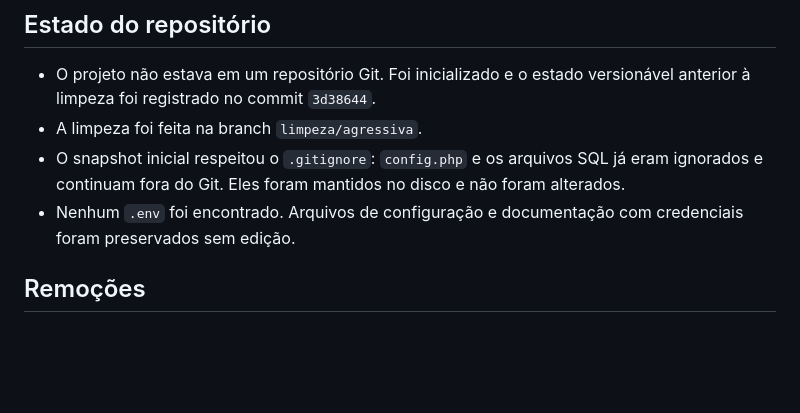
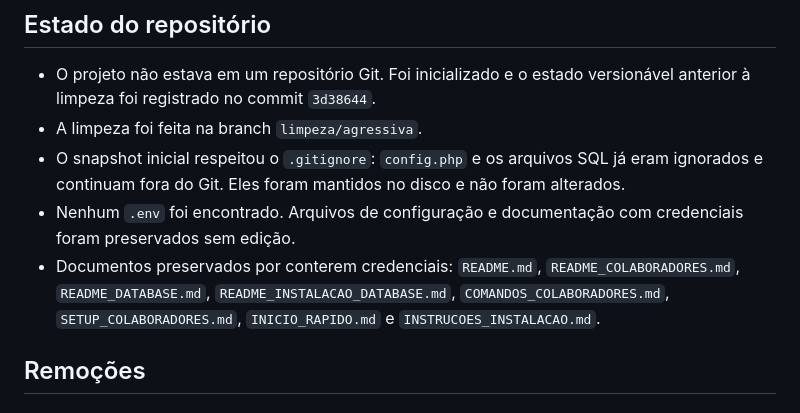
Before and after one commit to B-S-Silva/daydreaming, a Markdown page: LIMPEZA.md, the part around the change. Rendered like a GitHub page; blank space fills up the shorter version.

Commit message:
docs: list preserved credential-bearing guides
Co-authored-by: Copilot App <223556219+Copilot@users.noreply.github.com>

```diff
--- a/LIMPEZA.md
+++ b/LIMPEZA.md
@@ -6,6 +6,7 @@
 - A limpeza foi feita na branch `limpeza/agressiva`.
 - O snapshot inicial respeitou o `.gitignore`: `config.php` e os arquivos SQL já eram ignorados e continuam fora do Git. Eles foram mantidos no disco e não foram alterados.
 - Nenhum `.env` foi encontrado. Arquivos de configuração e documentação com credenciais foram preservados sem edição.
+- Documentos preservados por conterem credenciais: `README.md`, `README_COLABORADORES.md`, `README_DATABASE.md`, `README_INSTALACAO_DATABASE.md`, `COMANDOS_COLABORADORES.md`, `SETUP_COLABORADORES.md`, `INICIO_RAPIDO.md` e `INSTRUCOES_INSTALACAO.md`.
 
 ## Remoções
 
```
